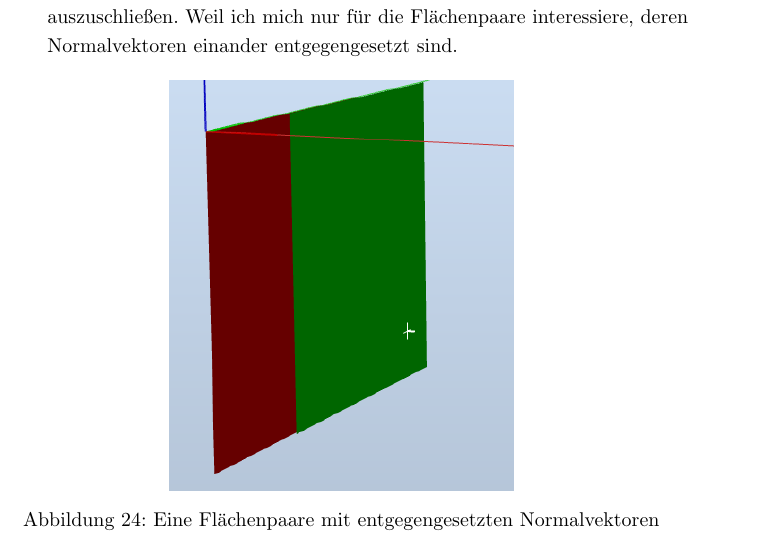
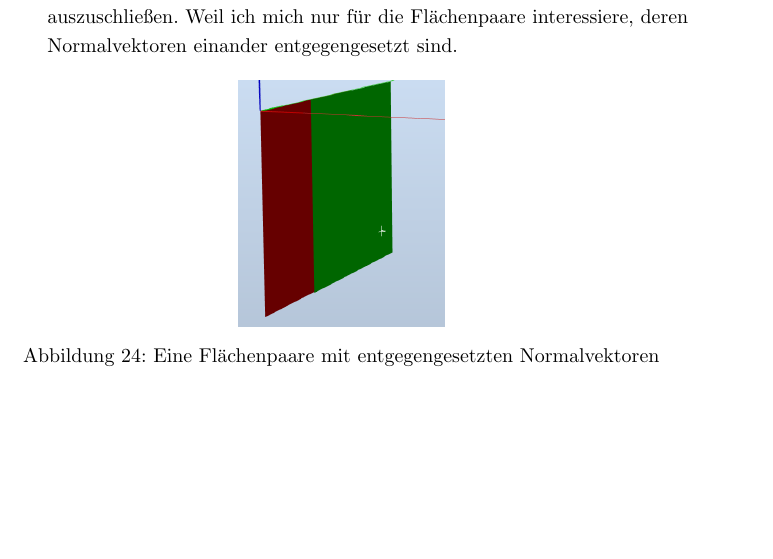
Before and after one commit to dongliangcao/Praktikumsbeleg, a LaTeX paper (Praktikumsbeleg.tex): part of page 27 of 37, cut so that both start at the same text, the shorter picture padded with empty space. Compiled offline with pdfLaTeX.

Commit message:
modified the size of img

```diff
--- a/Praktikumsbeleg.tex
+++ b/Praktikumsbeleg.tex
@@ -568,7 +568,7 @@
 				Basierenden auf dieser Idee, habe ich zuerst die APIs für „Entity Clash Calculations“ benutzt. Die Eingänge für diese Funktion sind zwei Körper und die Ausgänge sind die zusammengestoßene Flächenpaare und deren Kollisionstypen. Die Vorteile für diese Funktion sind eindeutig. Auf diese Weise erhalte ich nicht nur die Kollisionsflächenpaare, sondern auch den Kollisionstyp, die sehr nützlich ist, um nicht verwandte Flächenpaare auszuschließen. Weil ich mich nur für die Flächenpaare interessiere, deren Normalvektoren einander entgegengesetzt sind.
 				\begin{figure}[h!]
 					\centering
-					\includegraphics[width=0.5\linewidth]{facepair.png}
+					\includegraphics[width=0.3\linewidth]{facepair.png}
 					\caption{Eine Flächenpaare mit entgegengesetzten Normalvektoren}
 				\end{figure}
 
```
Also changed, not shown: Praktikumsbeleg.pdf.
